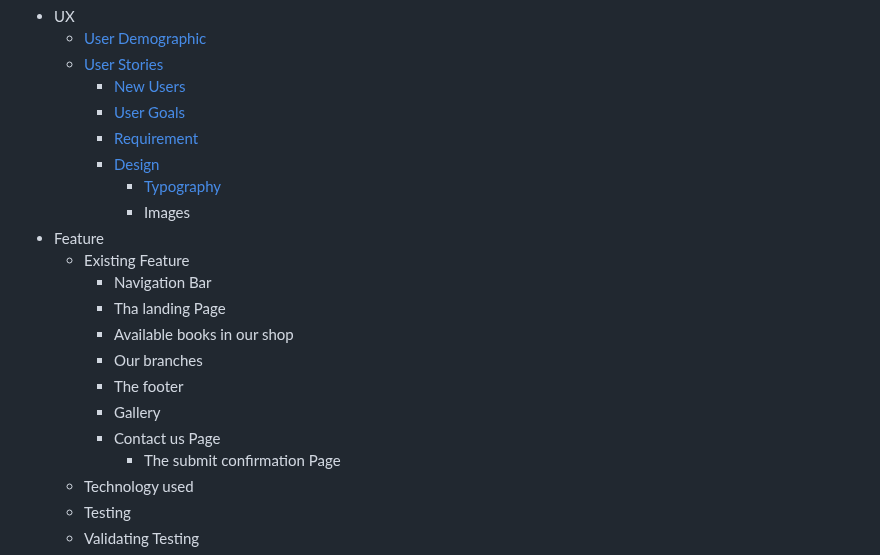
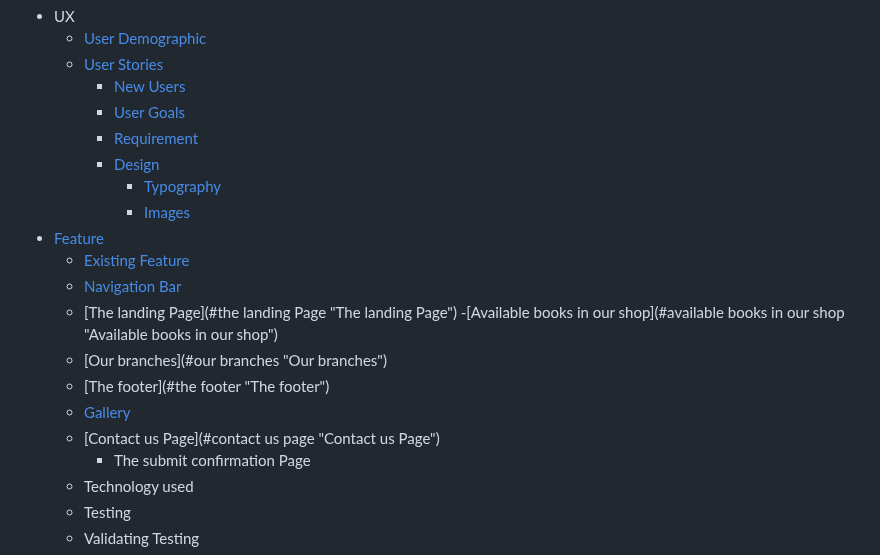
Before and after one commit to AmarDange/Archana-Bazar, a Markdown page: README.md, the part around the change. Rendered like a GitHub page.

```diff
--- a/README.md
+++ b/README.md
@@ -18,16 +18,16 @@ This website also provides an option to the user for any specific inquiry for th
     - [Requirement](#requirements "Requirements")
     - [Design](#design "Design")
       - [Typography](#typography "Typography")
-      - Images
- - Feature
-    - Existing Feature
-      - Navigation Bar
-      - Tha landing Page
-      - Available books in our shop
-      - Our branches
-      - The footer
-      - Gallery
-      - Contact us Page
+      - [Images](#images "Images")
+ - [Feature](#features "Features")
+     - [Existing Feature](#existing-features "Existing Features")
+      - [Navigation Bar](#navigation-bar "Navigation Bar")
+      - [The landing Page](#the landing Page "The landing Page")
+      -[Available books in our shop](#available books in our shop "Available books in our shop")
+      - [Our branches](#our branches "Our branches")
+      - [The footer](#the footer "The footer")
+      - [Gallery](#gallery "Gallery")
+      - [Contact us Page](#contact us page "Contact us Page")
         - The submit confirmation Page
    - Technology used
    - Testing
```
